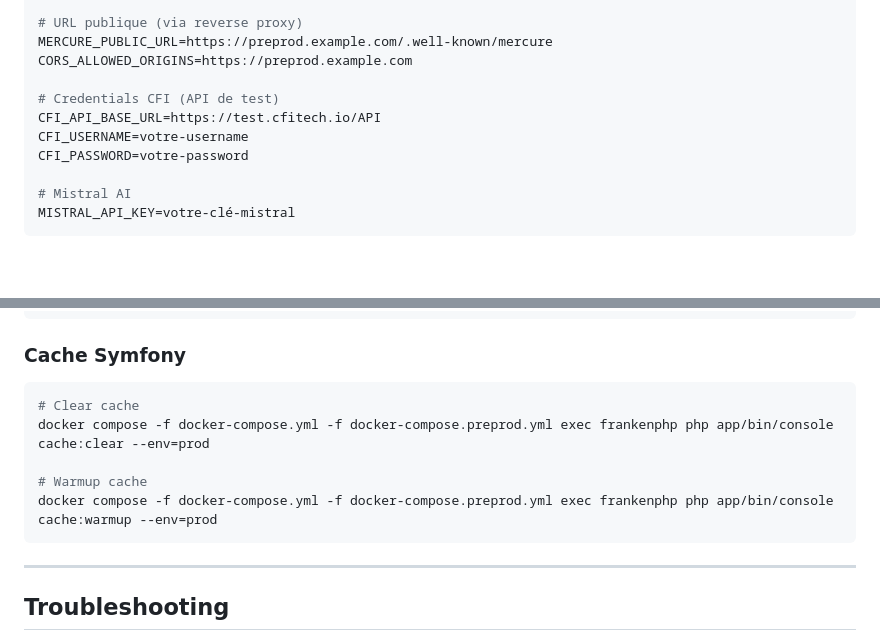
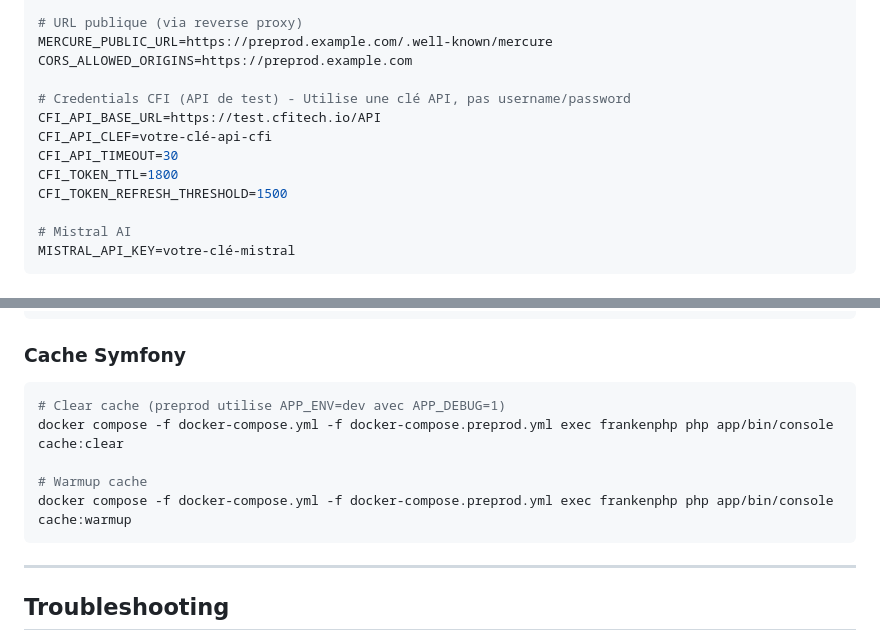
Before and after one commit to CFI-Projets-IT/mycfia-design-system, a Markdown page: docs/PREPROD_DEPLOYMENT.md, 2 parts joined by grey strips. Drawn GitHub-style; blank space fills up the shorter version.

````diff
--- a/docs/PREPROD_DEPLOYMENT.md
+++ b/docs/PREPROD_DEPLOYMENT.md
@@ -126,10 +126,12 @@ MERCURE_JWT_SECRET=$(openssl rand -base64 32)
 MERCURE_PUBLIC_URL=https://preprod.example.com/.well-known/mercure
 CORS_ALLOWED_ORIGINS=https://preprod.example.com
 
-# Credentials CFI (API de test)
+# Credentials CFI (API de test) - Utilise une clé API, pas username/password
 CFI_API_BASE_URL=https://test.cfitech.io/API
-CFI_USERNAME=votre-username
-CFI_PASSWORD=votre-password
+CFI_API_CLEF=votre-clé-api-cfi
+CFI_API_TIMEOUT=30
+CFI_TOKEN_TTL=1800
+CFI_TOKEN_REFRESH_THRESHOLD=1500
 
 # Mistral AI
 MISTRAL_API_KEY=votre-clé-mistral
@@ -426,11 +428,11 @@ cat backup.sql | docker compose -f docker-compose.yml -f docker-compose.preprod.
 ### Cache Symfony
 
 ```bash
-# Clear cache
-docker compose -f docker-compose.yml -f docker-compose.preprod.yml exec frankenphp php app/bin/console cache:clear --env=prod
+# Clear cache (preprod utilise APP_ENV=dev avec APP_DEBUG=1)
+docker compose -f docker-compose.yml -f docker-compose.preprod.yml exec frankenphp php app/bin/console cache:clear
 
 # Warmup cache
-docker compose -f docker-compose.yml -f docker-compose.preprod.yml exec frankenphp php app/bin/console cache:warmup --env=prod
+docker compose -f docker-compose.yml -f docker-compose.preprod.yml exec frankenphp php app/bin/console cache:warmup
 ```
 
 ---
````
Also changed, not shown: other parts of docs/PREPROD_DEPLOYMENT.md (+52 -0 lines).
